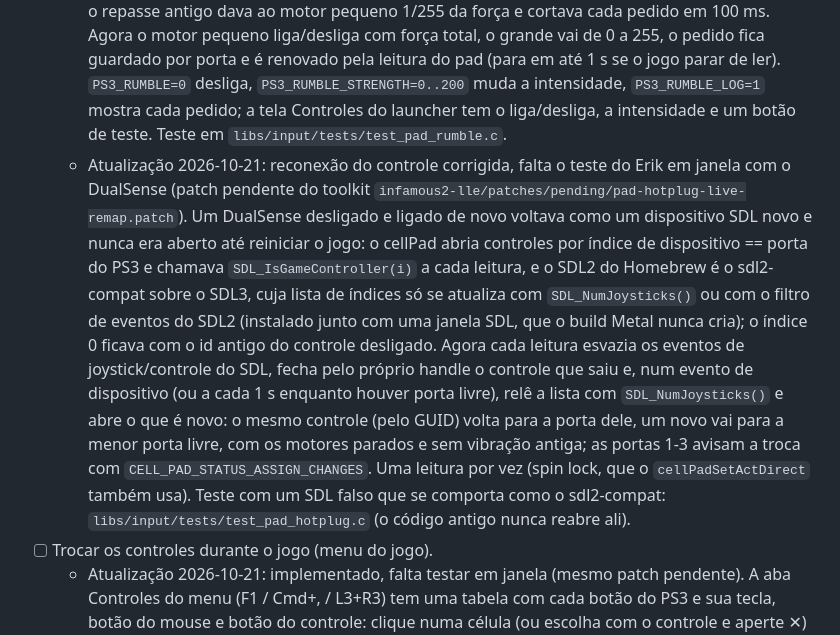
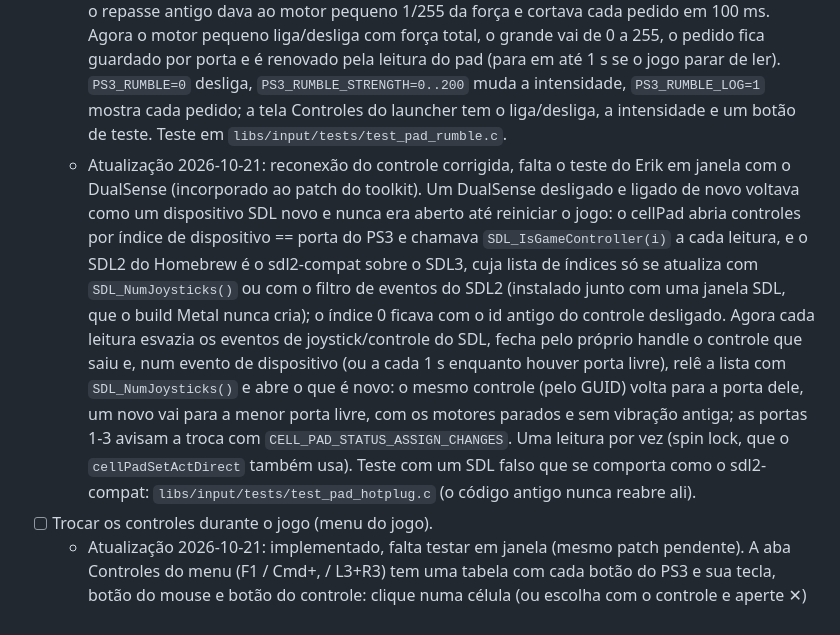
Before and after one commit to erikomis/infamous2-recomp, a Markdown page: ROADMAP.pt-BR.md, the part around the change. GitHub-like rendering.

Commit message:
docs(roadmap): the pad patch is folded

```diff
--- a/ROADMAP.pt-BR.md
+++ b/ROADMAP.pt-BR.md
@@ -112,7 +112,7 @@ Atualização 2026-10-17: a caminhada em New Marais já chega ao limite de 30 fp
 - [ ] Controle físico via SDL2 (DualShock/DualSense/Xbox) testado, incluindo vibração.
   - Atualização: o DualSense funciona (botões e analógicos) no jogo com janela. Faltam vibração, Xbox e DualShock.
   - Atualização 2026-10-17: vibração implementada, falta testar em janela com um controle (patch do toolkit, já incorporado ao `infamous2-lle/patches/ps3recomp-fork-770660a-with-upstream-prs.patch`). O jogo chama `cellPadSetActDirect` só quando os motores mudam (`func_002E87CC`); o repasse antigo dava ao motor pequeno 1/255 da força e cortava cada pedido em 100 ms. Agora o motor pequeno liga/desliga com força total, o grande vai de 0 a 255, o pedido fica guardado por porta e é renovado pela leitura do pad (para em até 1 s se o jogo parar de ler). `PS3_RUMBLE=0` desliga, `PS3_RUMBLE_STRENGTH=0..200` muda a intensidade, `PS3_RUMBLE_LOG=1` mostra cada pedido; a tela Controles do launcher tem o liga/desliga, a intensidade e um botão de teste. Teste em `libs/input/tests/test_pad_rumble.c`.
-  - Atualização 2026-10-21: reconexão do controle corrigida, falta o teste do Erik em janela com o DualSense (patch pendente do toolkit `infamous2-lle/patches/pending/pad-hotplug-live-remap.patch`). Um DualSense desligado e ligado de novo voltava como um dispositivo SDL novo e nunca era aberto até reiniciar o jogo: o cellPad abria controles por índice de dispositivo == porta do PS3 e chamava `SDL_IsGameController(i)` a cada leitura, e o SDL2 do Homebrew é o sdl2-compat sobre o SDL3, cuja lista de índices só se atualiza com `SDL_NumJoysticks()` ou com o filtro de eventos do SDL2 (instalado junto com uma janela SDL, que o build Metal nunca cria); o índice 0 ficava com o id antigo do controle desligado. Agora cada leitura esvazia os eventos de joystick/controle do SDL, fecha pelo próprio handle o controle que saiu e, num evento de dispositivo (ou a cada 1 s enquanto houver porta livre), relê a lista com `SDL_NumJoysticks()` e abre o que é novo: o mesmo controle (pelo GUID) volta para a porta dele, um novo vai para a menor porta livre, com os motores parados e sem vibração antiga; as portas 1-3 avisam a troca com `CELL_PAD_STATUS_ASSIGN_CHANGES`. Uma leitura por vez (spin lock, que o `cellPadSetActDirect` também usa). Teste com um SDL falso que se comporta como o sdl2-compat: `libs/input/tests/test_pad_hotplug.c` (o código antigo nunca reabre ali).
+  - Atualização 2026-10-21: reconexão do controle corrigida, falta o teste do Erik em janela com o DualSense (incorporado ao patch do toolkit). Um DualSense desligado e ligado de novo voltava como um dispositivo SDL novo e nunca era aberto até reiniciar o jogo: o cellPad abria controles por índice de dispositivo == porta do PS3 e chamava `SDL_IsGameController(i)` a cada leitura, e o SDL2 do Homebrew é o sdl2-compat sobre o SDL3, cuja lista de índices só se atualiza com `SDL_NumJoysticks()` ou com o filtro de eventos do SDL2 (instalado junto com uma janela SDL, que o build Metal nunca cria); o índice 0 ficava com o id antigo do controle desligado. Agora cada leitura esvazia os eventos de joystick/controle do SDL, fecha pelo próprio handle o controle que saiu e, num evento de dispositivo (ou a cada 1 s enquanto houver porta livre), relê a lista com `SDL_NumJoysticks()` e abre o que é novo: o mesmo controle (pelo GUID) volta para a porta dele, um novo vai para a menor porta livre, com os motores parados e sem vibração antiga; as portas 1-3 avisam a troca com `CELL_PAD_STATUS_ASSIGN_CHANGES`. Uma leitura por vez (spin lock, que o `cellPadSetActDirect` também usa). Teste com um SDL falso que se comporta como o sdl2-compat: `libs/input/tests/test_pad_hotplug.c` (o código antigo nunca reabre ali).
 - [ ] Trocar os controles durante o jogo (menu do jogo).
   - Atualização 2026-10-21: implementado, falta testar em janela (mesmo patch pendente). A aba Controles do menu (F1 / Cmd+, / L3+R3) tem uma tabela com cada botão do PS3 e sua tecla, botão do mouse e botão do controle: clique numa célula (ou escolha com o controle e aperte ✕) e aperte a nova entrada; vale na hora (`cellPad_host_set_input_map`, mapa com dois buffers) e é salva no `input.toml` do launcher (PS3_INPUT_MAP, senão ao lado do PS3_OVERLAY_INI) no formato do próprio launcher, mantendo as outras seções. Esc cancela, botão direito limpa, "Restaurar padrões". Enquanto uma célula espera, o aperto vai só para o menu. Também ao vivo: "Jogar com" (`PS3_INPUT_MODE=both|controller|keyboard`) e a câmera no mouse liga/desliga (`PS3_MOUSE`), salvos no overlay.ini. Testes de ida e volta do gravador em `test_pad_input_map.c`.
 - [ ] Prompts de botão: opção de trocar os ícones de PS3 pelos de teclado.
```
Also changed, not shown: ROADMAP.md (+1 -1 lines).
